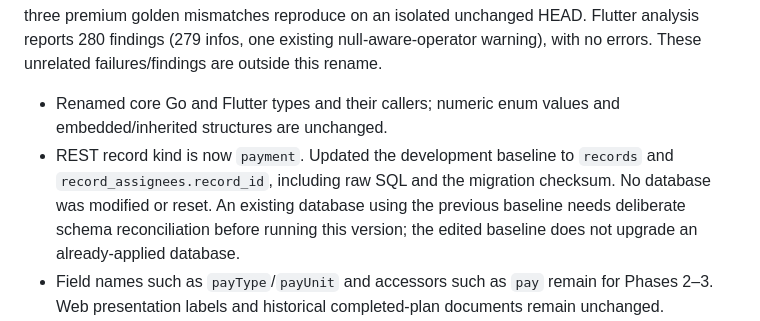
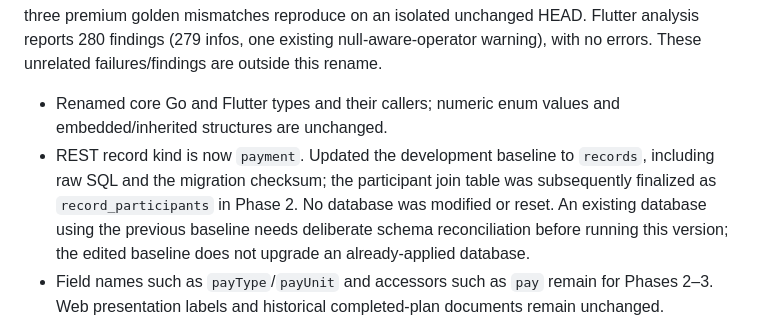
Before and after one commit to ekipma/docs, a Markdown page: todo/model-naming-plan.md, the part around the change. Drawn GitHub-style.

Commit message:
Final cleanup

```diff
--- a/todo/model-naming-plan.md
+++ b/todo/model-naming-plan.md
@@ -45,7 +45,7 @@ Completed: 2026-09-18.
 Verification: `go test ./...`, `go vet ./...`, Go/Dart formatting, diff whitespace checks, and GORM schema generation passed; Atlas checksums verified. Five focused Flutter tests pass for numeric enum stability, REST parsing, and Payment serialization across both payment kinds and currencies. Full Flutter suite: 23 passed, 4 failed; the same counter smoke-test failure (missing UICubit) and three premium golden mismatches reproduce on an isolated unchanged HEAD. Flutter analysis reports 280 findings (279 infos, one existing null-aware-operator warning), with no errors. These unrelated failures/findings are outside this rename.
 
 - Renamed core Go and Flutter types and their callers; numeric enum values and embedded/inherited structures are unchanged.
-- REST record kind is now `payment`. Updated the development baseline to `records` and `record_assignees.record_id`, including raw SQL and the migration checksum. No database was modified or reset. An existing database using the previous baseline needs deliberate schema reconciliation before running this version; the edited baseline does not upgrade an already-applied database.
+- REST record kind is now `payment`. Updated the development baseline to `records`, including raw SQL and the migration checksum; the participant join table was subsequently finalized as `record_participants` in Phase 2. No database was modified or reset. An existing database using the previous baseline needs deliberate schema reconciliation before running this version; the edited baseline does not upgrade an already-applied database.
 - Field names such as `payType`/`payUnit` and accessors such as `pay` remain for Phases 2–3. Web presentation labels and historical completed-plan documents remain unchanged.
 - No new cache reset is required by the Phase 1 numeric enum/type renames. Separately discovered existing issue: `Record.toJson` serializes payment `amount`, but `Record.fromJson` reads `total`; full record cache round trips already fail for payment records with participants. This behavior was preserved and needs a separate fix. Payment payload round trips are covered independently.
 
```
